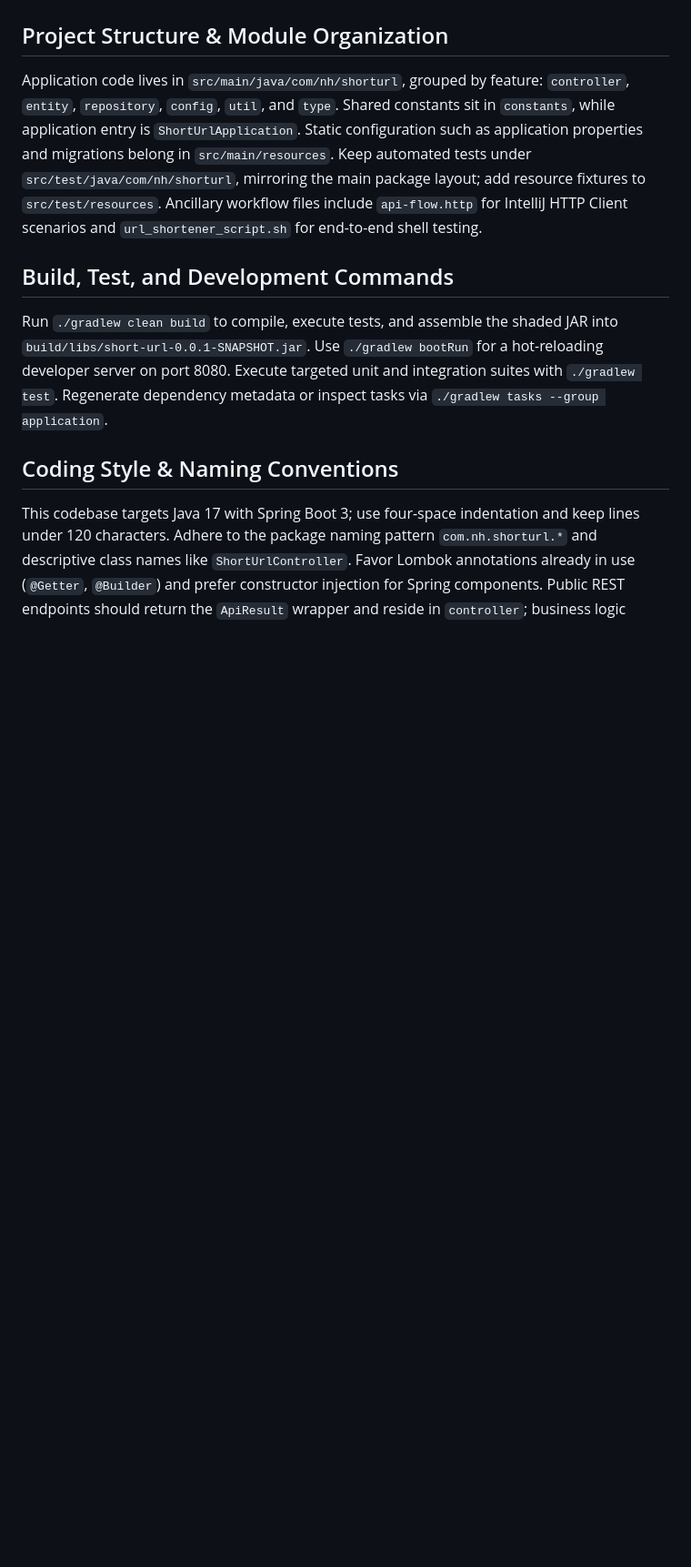
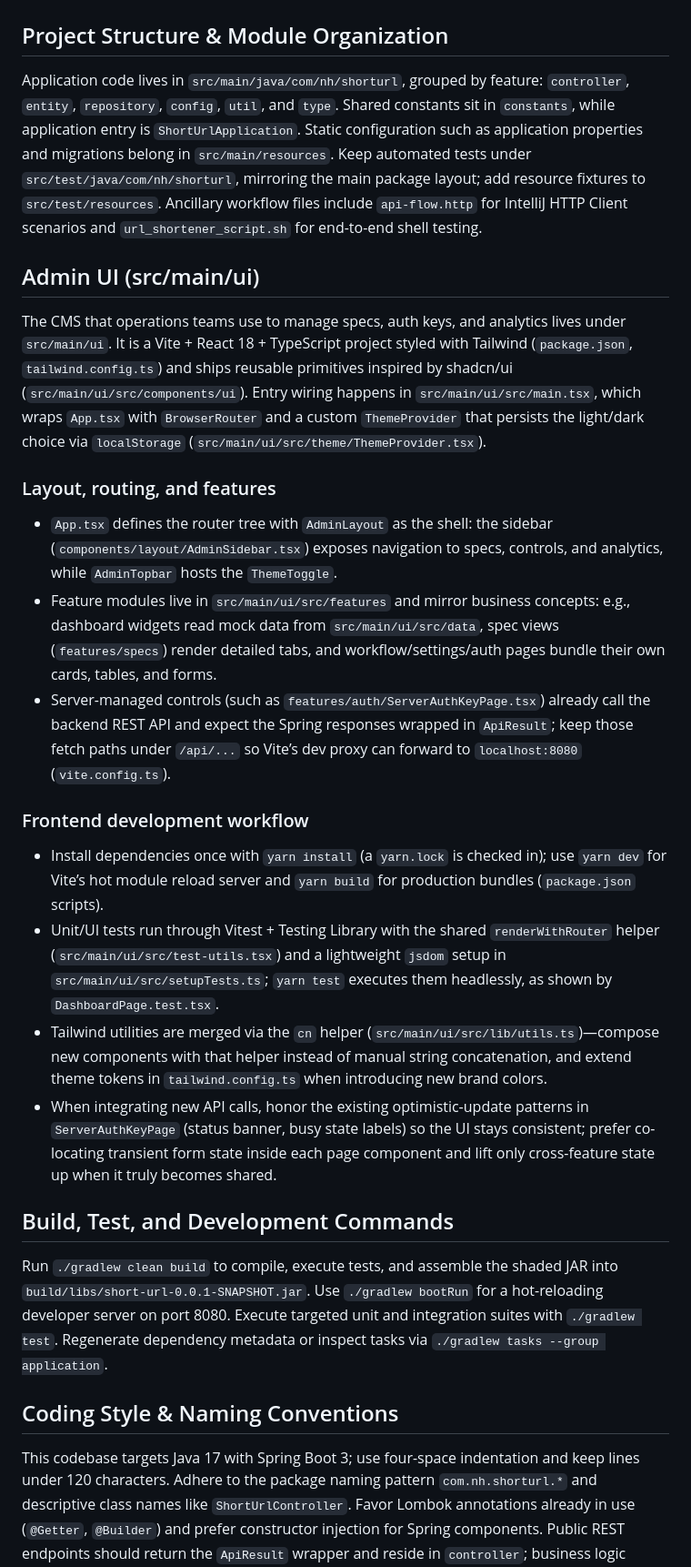
Before and after one commit to seokan80/shorturl-api, a Markdown page: AGENTS.md, the part around the change. Shown at 91% size. Rendered like a GitHub page; blank space fills up the shorter version.

Commit message:
chord: AGENTS.md 수정

```diff
--- a/AGENTS.md
+++ b/AGENTS.md
@@ -2,6 +2,20 @@
 
 ## Project Structure & Module Organization
 Application code lives in `src/main/java/com/nh/shorturl`, grouped by feature: `controller`, `entity`, `repository`, `config`, `util`, and `type`. Shared constants sit in `constants`, while application entry is `ShortUrlApplication`. Static configuration such as application properties and migrations belong in `src/main/resources`. Keep automated tests under `src/test/java/com/nh/shorturl`, mirroring the main package layout; add resource fixtures to `src/test/resources`. Ancillary workflow files include `api-flow.http` for IntelliJ HTTP Client scenarios and `url_shortener_script.sh` for end-to-end shell testing.
+
+## Admin UI (src/main/ui)
+The CMS that operations teams use to manage specs, auth keys, and analytics lives under `src/main/ui`. It is a Vite + React 18 + TypeScript project styled with Tailwind (`package.json`, `tailwind.config.ts`) and ships reusable primitives inspired by shadcn/ui (`src/main/ui/src/components/ui`). Entry wiring happens in `src/main/ui/src/main.tsx`, which wraps `App.tsx` with `BrowserRouter` and a custom `ThemeProvider` that persists the light/dark choice via `localStorage` (`src/main/ui/src/theme/ThemeProvider.tsx`).
+
+### Layout, routing, and features
+- `App.tsx` defines the router tree with `AdminLayout` as the shell: the sidebar (`components/layout/AdminSidebar.tsx`) exposes navigation to specs, controls, and analytics, while `AdminTopbar` hosts the `ThemeToggle`.
+- Feature modules live in `src/main/ui/src/features` and mirror business concepts: e.g., dashboard widgets read mock data from `src/main/ui/src/data`, spec views (`features/specs`) render detailed tabs, and workflow/settings/auth pages bundle their own cards, tables, and forms.
+- Server-managed controls (such as `features/auth/ServerAuthKeyPage.tsx`) already call the backend REST API and expect the Spring responses wrapped in `ApiResult`; keep those fetch paths under `/api/...` so Vite’s dev proxy can forward to `localhost:8080` (`vite.config.ts`).
+
+### Frontend development workflow
+- Install dependencies once with `yarn install` (a `yarn.lock` is checked in); use `yarn dev` for Vite’s hot module reload server and `yarn build` for production bundles (`package.json` scripts).
+- Unit/UI tests run through Vitest + Testing Library with the shared `renderWithRouter` helper (`src/main/ui/src/test-utils.tsx`) and a lightweight `jsdom` setup in `src/main/ui/src/setupTests.ts`; `yarn test` executes them headlessly, as shown by `DashboardPage.test.tsx`.
+- Tailwind utilities are merged via the `cn` helper (`src/main/ui/src/lib/utils.ts`)—compose new components with that helper instead of manual string concatenation, and extend theme tokens in `tailwind.config.ts` when introducing new brand colors.
+- When integrating new API calls, honor the existing optimistic-update patterns in `ServerAuthKeyPage` (status banner, busy state labels) so the UI stays consistent; prefer co-locating transient form state inside each page component and lift only cross-feature state up when it truly becomes shared.
 
 ## Build, Test, and Development Commands
 Run `./gradlew clean build` to compile, execute tests, and assemble the shaded JAR into `build/libs/short-url-0.0.1-SNAPSHOT.jar`. Use `./gradlew bootRun` for a hot-reloading developer server on port 8080. Execute targeted unit and integration suites with `./gradlew test`. Regenerate dependency metadata or inspect tasks via `./gradlew tasks --group application`.
```
